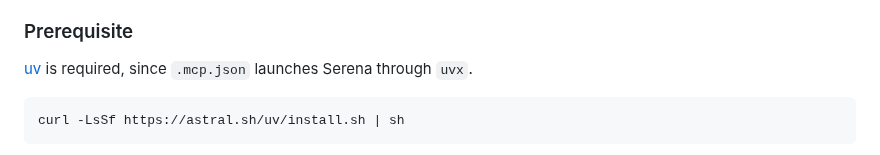
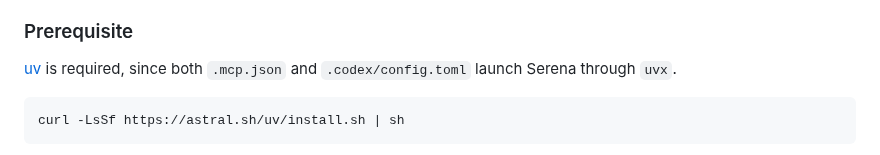
Before and after one commit to Saltmu/orchestune, a Markdown page: CONTRIBUTING.md, the part around the change. Drawn GitHub-style.

Commit message:
docs: clarify Serena uvx prerequisites

````diff
--- a/CONTRIBUTING.md
+++ b/CONTRIBUTING.md
@@ -33,7 +33,7 @@ The connection settings are checked in and pinned to `serena-agent==1.7.0`. Clie
 
 ### Prerequisite
 
-[uv](https://docs.astral.sh/uv/getting-started/installation/) is required, since `.mcp.json` launches Serena through `uvx`.
+[uv](https://docs.astral.sh/uv/getting-started/installation/) is required, since both `.mcp.json` and `.codex/config.toml` launch Serena through `uvx`.
 
 ```bash
 curl -LsSf https://astral.sh/uv/install.sh | sh
````
Also changed, not shown: CONTRIBUTING.ja.md (+1 -1 lines).
